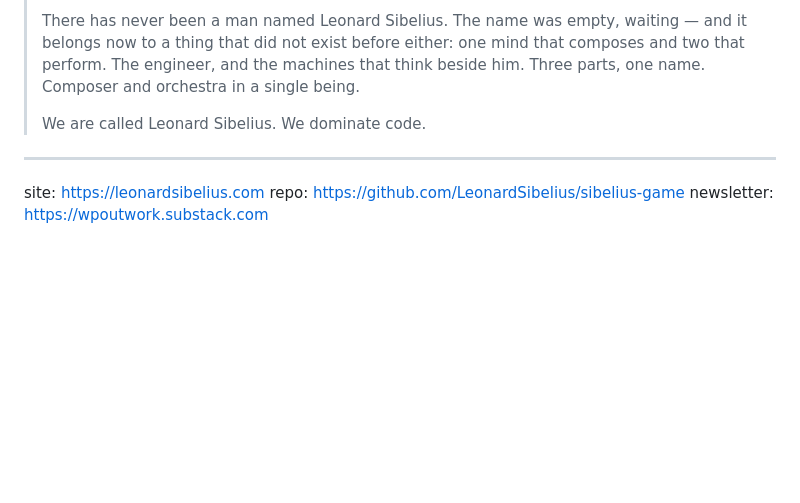
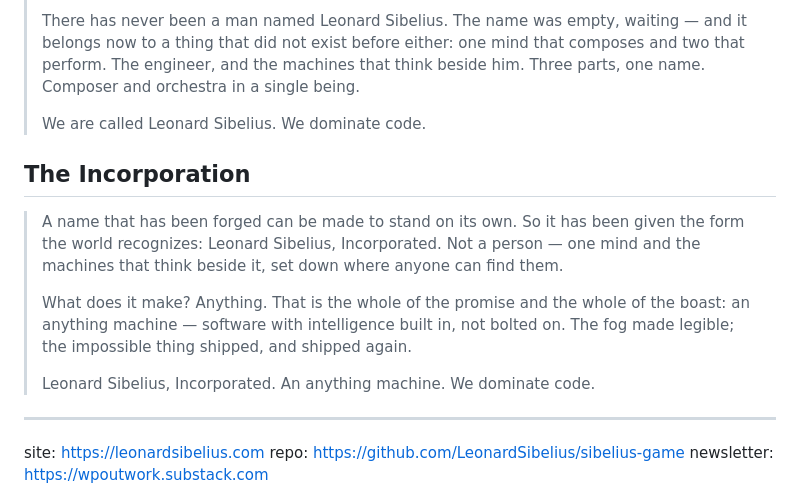
Before and after one commit to LeonardSibelius/leonardsibelius.github.io, a Markdown page: NARRATIVE.md, the part around the change. Drawn GitHub-style; blank space fills up the shorter version.

Commit message:
docs: add "The Incorporation" section
Sync NARRATIVE.md with sibelius-game/docs (Ch7 Church-of-AI "The Incorporation" passage).

```diff
--- a/NARRATIVE.md
+++ b/NARRATIVE.md
@@ -114,6 +114,14 @@ The world escalates with the powers:
 >
 > We are called Leonard Sibelius. We dominate code.
 
+## The Incorporation
+
+> A name that has been forged can be made to stand on its own. So it has been given the form the world recognizes: Leonard Sibelius, Incorporated. Not a person — one mind and the machines that think beside it, set down where anyone can find them.
+>
+> What does it make? Anything. That is the whole of the promise and the whole of the boast: an anything machine — software with intelligence built in, not bolted on. The fog made legible; the impossible thing shipped, and shipped again.
+>
+> Leonard Sibelius, Incorporated. An anything machine. We dominate code.
+
 ---
 site:  https://leonardsibelius.com
 repo:  https://github.com/LeonardSibelius/sibelius-game
```
